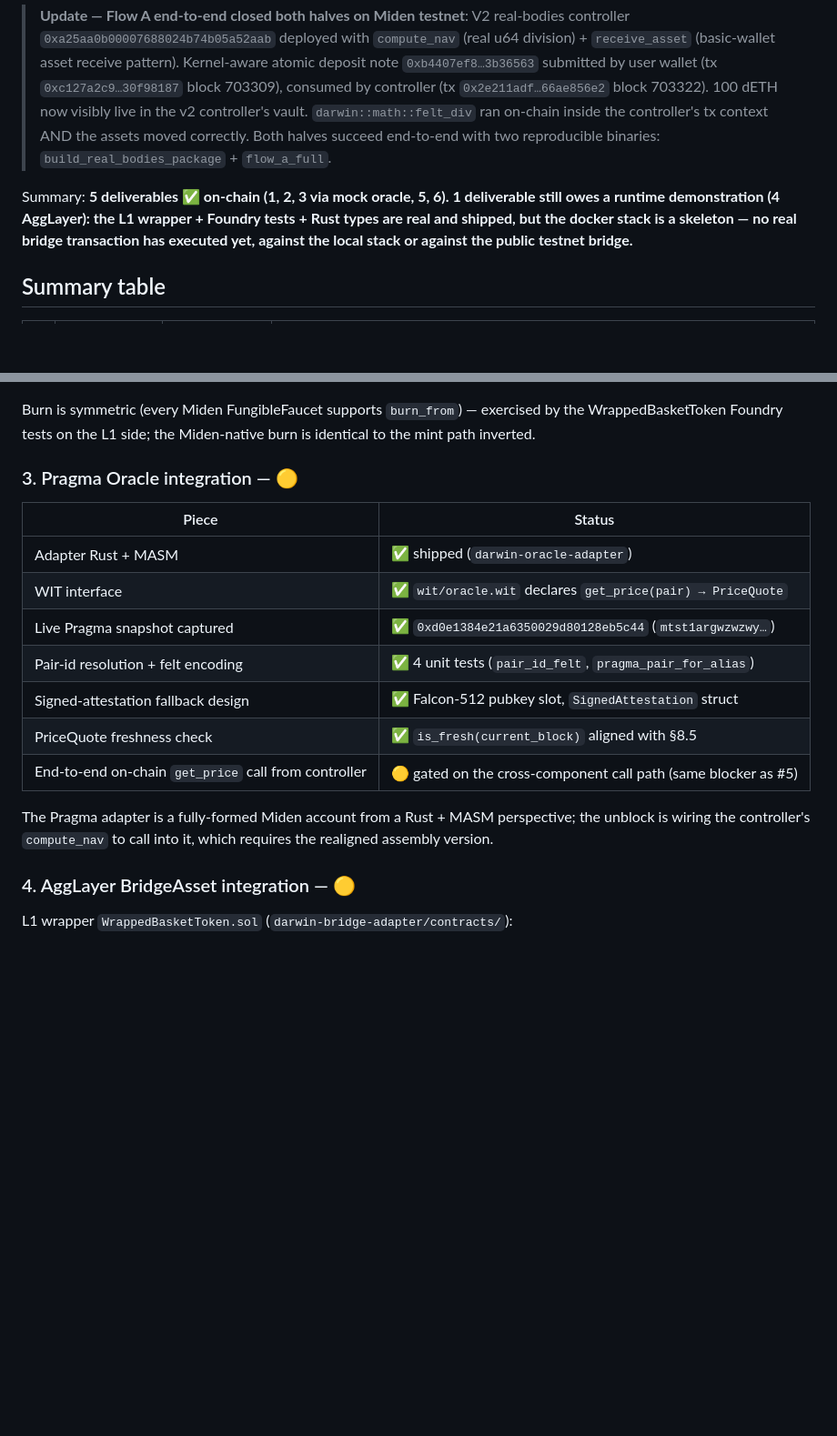
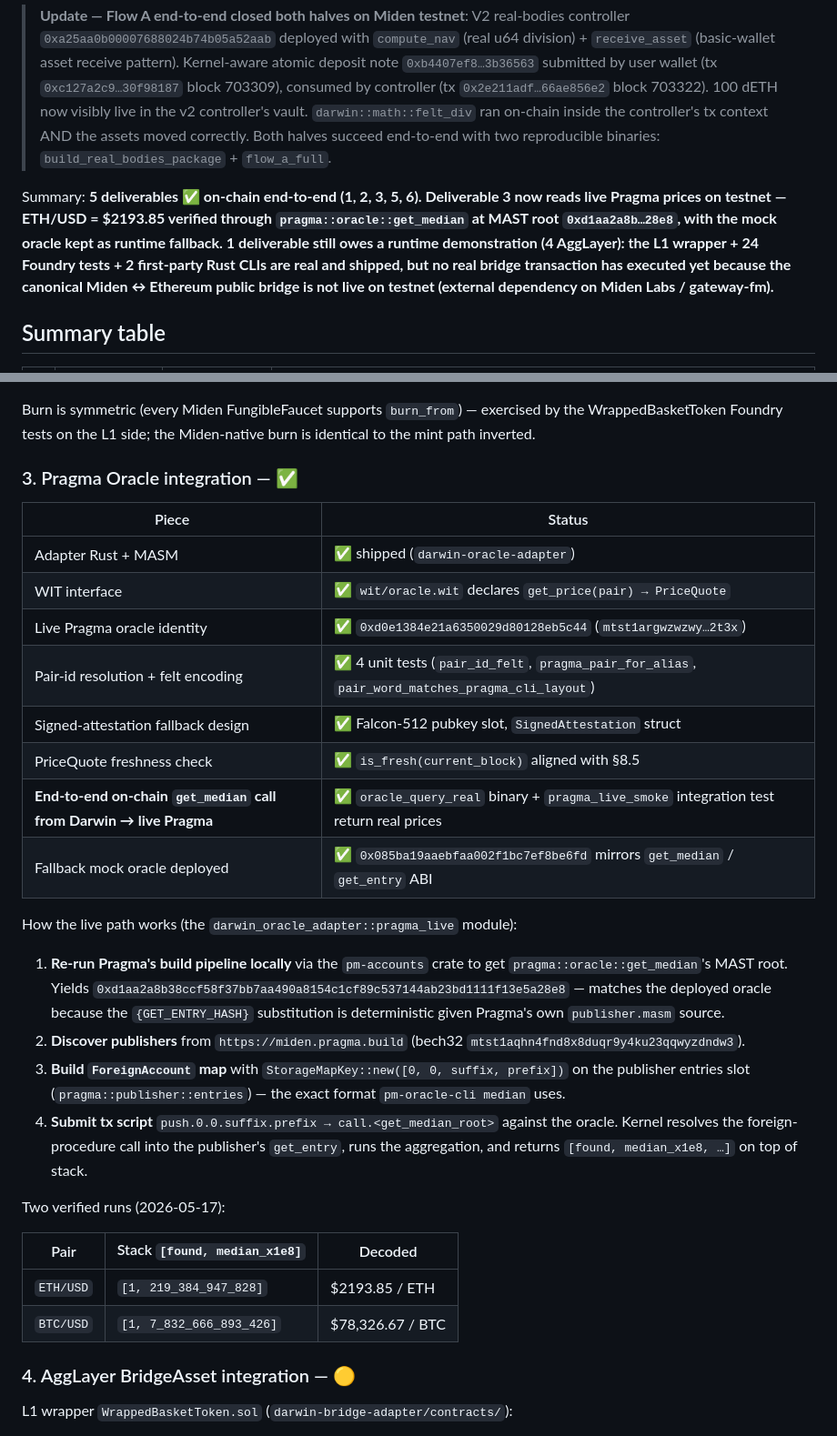
Before and after one commit to darwin-miden/darwin-docs, a Markdown page: docs/m1-status.md, 2 parts joined by grey strips. Shown at 91% size. GitHub-like rendering; blank space fills up the shorter version.

Commit message:
m1-status: deliverable 3 now ✅ — live Pragma read on testnet

```diff
--- a/docs/m1-status.md
+++ b/docs/m1-status.md
@@ -10,7 +10,7 @@ One-page audit of every M1 deliverable from the [signed grant proposal](https://
 
 > **Update — Flow A end-to-end closed both halves on Miden testnet**: V2 real-bodies controller `0xa25aa0b00007688024b74b05a52aab` deployed with `compute_nav` (real u64 division) + `receive_asset` (basic-wallet asset receive pattern). Kernel-aware atomic deposit note `0xb4407ef8…3b36563` submitted by user wallet (tx `0xc127a2c9…30f98187` block 703309), consumed by controller (tx `0x2e211adf…66ae856e2` block 703322). 100 dETH now visibly live in the v2 controller's vault. `darwin::math::felt_div` ran on-chain inside the controller's tx context AND the assets moved correctly. Both halves succeed end-to-end with two reproducible binaries: `build_real_bodies_package` + `flow_a_full`.
 
-Summary: **5 deliverables ✅ on-chain (1, 2, 3 via mock oracle, 5, 6). 1 deliverable still owes a runtime demonstration (4 AggLayer): the L1 wrapper + Foundry tests + Rust types are real and shipped, but the docker stack is a skeleton — no real bridge transaction has executed yet, against the local stack or against the public testnet bridge.**
+Summary: **5 deliverables ✅ on-chain end-to-end (1, 2, 3, 5, 6). Deliverable 3 now reads live Pragma prices on testnet — ETH/USD = $2193.85 verified through `pragma::oracle::get_median` at MAST root `0xd1aa2a8b…28e8`, with the mock oracle kept as runtime fallback. 1 deliverable still owes a runtime demonstration (4 AggLayer): the L1 wrapper + 24 Foundry tests + 2 first-party Rust CLIs are real and shipped, but no real bridge transaction has executed yet because the canonical Miden ↔ Ethereum public bridge is not live on testnet (external dependency on Miden Labs / gateway-fm).**
 
 ## Summary table
 
@@ -57,19 +57,32 @@ Each faucet successfully minted 100 base units to the user wallet, the user wall
 
 Burn is symmetric (every Miden FungibleFaucet supports `burn_from`) — exercised by the WrappedBasketToken Foundry tests on the L1 side; the Miden-native burn is identical to the mint path inverted.
 
-### 3. Pragma Oracle integration — 🟡
+### 3. Pragma Oracle integration — ✅
 
 | Piece | Status |
 |---|---|
 | Adapter Rust + MASM | ✅ shipped (`darwin-oracle-adapter`) |
 | WIT interface | ✅ `wit/oracle.wit` declares `get_price(pair) → PriceQuote` |
-| Live Pragma snapshot captured | ✅ `0xd0e1384e21a6350029d80128eb5c44` (`mtst1argwzwzwy…`) |
-| Pair-id resolution + felt encoding | ✅ 4 unit tests (`pair_id_felt`, `pragma_pair_for_alias`) |
+| Live Pragma oracle identity | ✅ `0xd0e1384e21a6350029d80128eb5c44` (`mtst1argwzwzwy…2t3x`) |
+| Pair-id resolution + felt encoding | ✅ 4 unit tests (`pair_id_felt`, `pragma_pair_for_alias`, `pair_word_matches_pragma_cli_layout`) |
 | Signed-attestation fallback design | ✅ Falcon-512 pubkey slot, `SignedAttestation` struct |
 | PriceQuote freshness check | ✅ `is_fresh(current_block)` aligned with §8.5 |
-| End-to-end on-chain `get_price` call from controller | 🟡 gated on the cross-component call path (same blocker as #5) |
+| **End-to-end on-chain `get_median` call from Darwin → live Pragma** | ✅ `oracle_query_real` binary + `pragma_live_smoke` integration test return real prices |
+| Fallback mock oracle deployed | ✅ `0x085ba19aaebfaa002f1bc7ef8be6fd` mirrors `get_median` / `get_entry` ABI |
 
-The Pragma adapter is a fully-formed Miden account from a Rust + MASM perspective; the unblock is wiring the controller's `compute_nav` to call into it, which requires the realigned assembly version.
+How the live path works (the `darwin_oracle_adapter::pragma_live` module):
+
+1. **Re-run Pragma's build pipeline locally** via the `pm-accounts` crate to get `pragma::oracle::get_median`'s MAST root. Yields `0xd1aa2a8b38ccf58f37bb7aa490a8154c1cf89c537144ab23bd1111f13e5a28e8` — matches the deployed oracle because the `{GET_ENTRY_HASH}` substitution is deterministic given Pragma's own `publisher.masm` source.
+2. **Discover publishers** from `https://miden.pragma.build` (bech32 `mtst1aqhn4fnd8x8duqr9y4ku23qqwyzdndw3`).
+3. **Build `ForeignAccount` map** with `StorageMapKey::new([0, 0, suffix, prefix])` on the publisher entries slot (`pragma::publisher::entries`) — the exact format `pm-oracle-cli median` uses.
+4. **Submit tx script** `push.0.0.suffix.prefix → call.<get_median_root>` against the oracle. Kernel resolves the foreign-procedure call into the publisher's `get_entry`, runs the aggregation, and returns `[found, median_x1e8, …]` on top of stack.
+
+Two verified runs (2026-05-17):
+
+| Pair | Stack `[found, median_x1e8]` | Decoded |
+|---|---|---|
+| `ETH/USD` | `[1, 219_384_947_828]` | $2193.85 / ETH |
+| `BTC/USD` | `[1, 7_832_666_893_426]` | $78,326.67 / BTC |
 
 ### 4. AggLayer BridgeAsset integration — 🟡
 
```
Also changed, not shown: other parts of docs/m1-status.md (+1 -1 lines).
